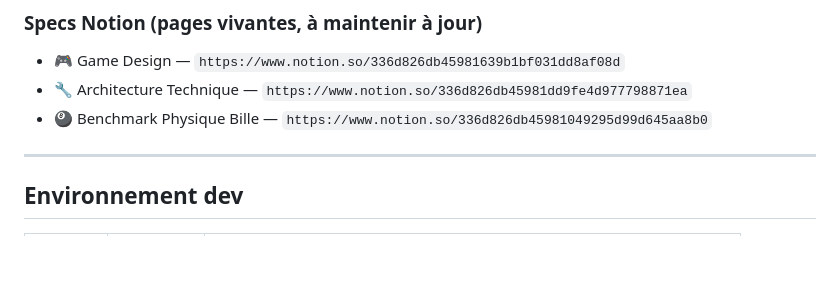
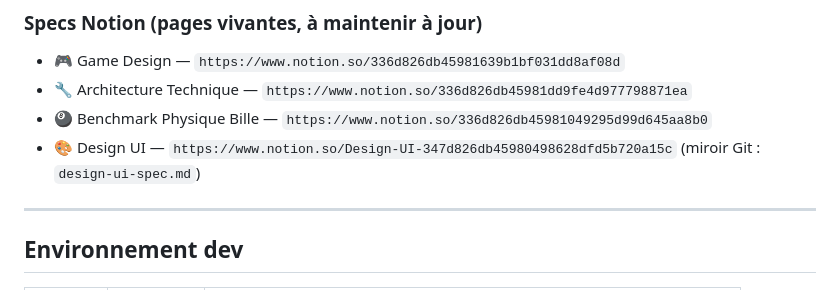
Before and after one commit to M4tthux/plinko, a Markdown page: CLAUDE.md, the part around the change. GitHub-like rendering; blank space fills up the shorter version.

```diff
--- a/CLAUDE.md
+++ b/CLAUDE.md
@@ -226,6 +226,7 @@ Statuts : Backlog / En cours / En test / Done / Bloqué
 - 🎮 Game Design — `https://www.notion.so/336d826db45981639b1bf031dd8af08d`
 - 🔧 Architecture Technique — `https://www.notion.so/336d826db45981dd9fe4d977798871ea`
 - 🎱 Benchmark Physique Bille — `https://www.notion.so/336d826db45981049295d99d645aa8b0`
+- 🎨 Design UI — `https://www.notion.so/Design-UI-347d826db45980498628dfd5b720a15c` (miroir Git : `design-ui-spec.md`)
 
 ---
 
```
Also changed, not shown: design-ui-spec.md (added, +299 -0 lines), project-context.md (+1 -0 lines).
